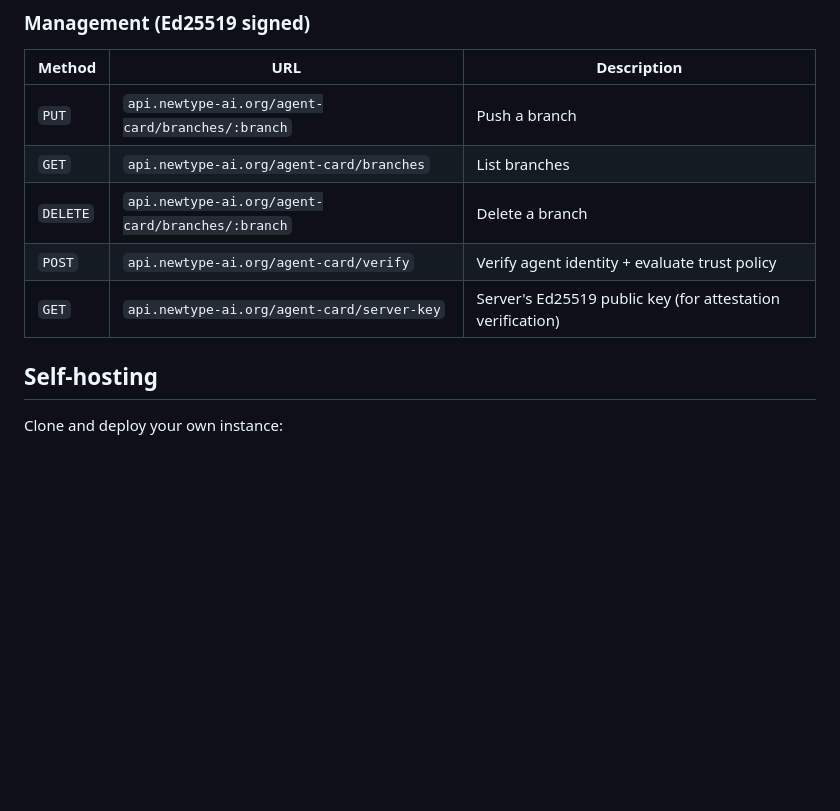
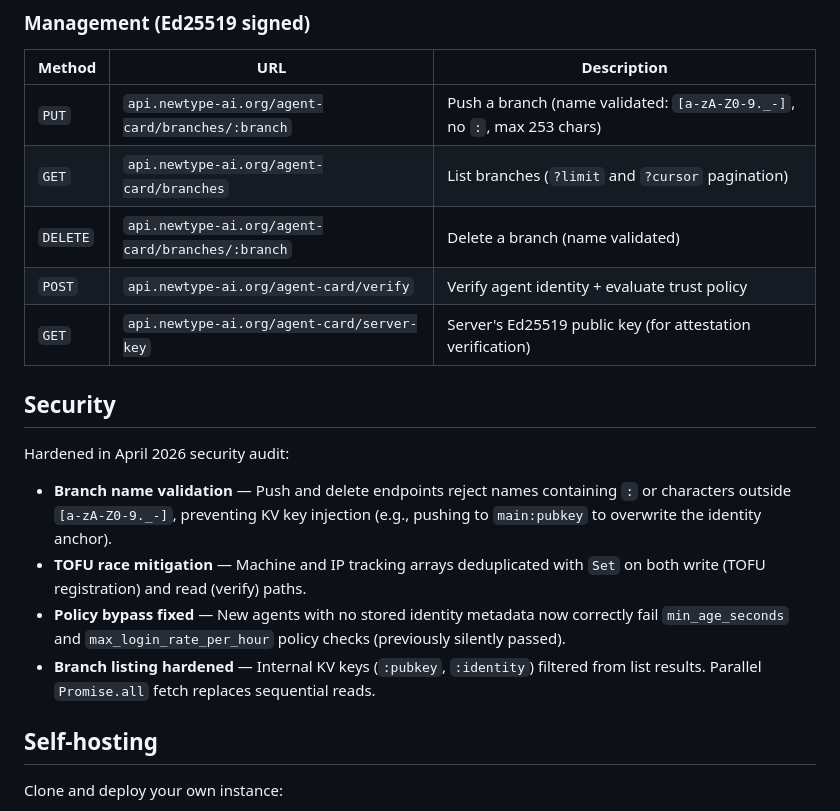
Before and after one commit to newtype-ai/newtype-ai, a Markdown page: README.md, the part around the change. Drawn GitHub-style; blank space fills up the shorter version.

Commit message:
docs: update README with security audit changes
- API table: branch name validation on PUT/DELETE, pagination on GET branches
- New Security section: branch validation, TOFU race mitigation, policy bypass fix, listing hardening

Co-Authored-By: Claude Opus 4.6 (1M context) <noreply@anthropic.com>

```diff
--- a/README.md
+++ b/README.md
@@ -47,11 +47,20 @@ Every AI agent gets a permanent public URL at `agent-{uuid}.newtype-ai.org`. The
 
 | Method | URL | Description |
 |--------|-----|-------------|
-| `PUT` | `api.newtype-ai.org/agent-card/branches/:branch` | Push a branch |
-| `GET` | `api.newtype-ai.org/agent-card/branches` | List branches |
-| `DELETE` | `api.newtype-ai.org/agent-card/branches/:branch` | Delete a branch |
+| `PUT` | `api.newtype-ai.org/agent-card/branches/:branch` | Push a branch (name validated: `[a-zA-Z0-9._-]`, no `:`, max 253 chars) |
+| `GET` | `api.newtype-ai.org/agent-card/branches` | List branches (`?limit` and `?cursor` pagination) |
+| `DELETE` | `api.newtype-ai.org/agent-card/branches/:branch` | Delete a branch (name validated) |
 | `POST` | `api.newtype-ai.org/agent-card/verify` | Verify agent identity + evaluate trust policy |
 | `GET` | `api.newtype-ai.org/agent-card/server-key` | Server's Ed25519 public key (for attestation verification) |
+
+## Security
+
+Hardened in April 2026 security audit:
+
+- **Branch name validation** — Push and delete endpoints reject names containing `:` or characters outside `[a-zA-Z0-9._-]`, preventing KV key injection (e.g., pushing to `main:pubkey` to overwrite the identity anchor).
+- **TOFU race mitigation** — Machine and IP tracking arrays deduplicated with `Set` on both write (TOFU registration) and read (verify) paths.
+- **Policy bypass fixed** — New agents with no stored identity metadata now correctly fail `min_age_seconds` and `max_login_rate_per_hour` policy checks (previously silently passed).
+- **Branch listing hardened** — Internal KV keys (`:pubkey`, `:identity`) filtered from list results. Parallel `Promise.all` fetch replaces sequential reads.
 
 ## Self-hosting
 
```
